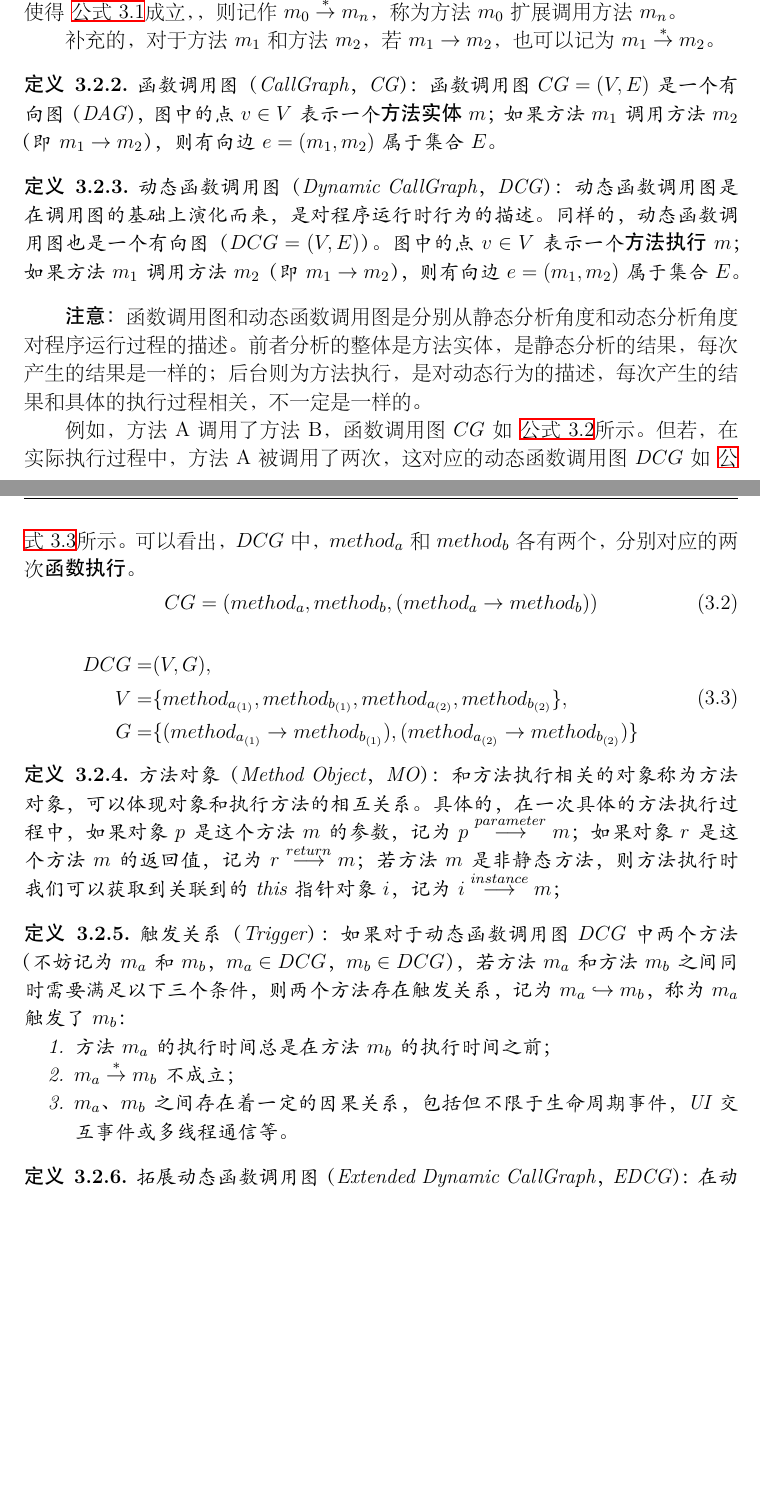
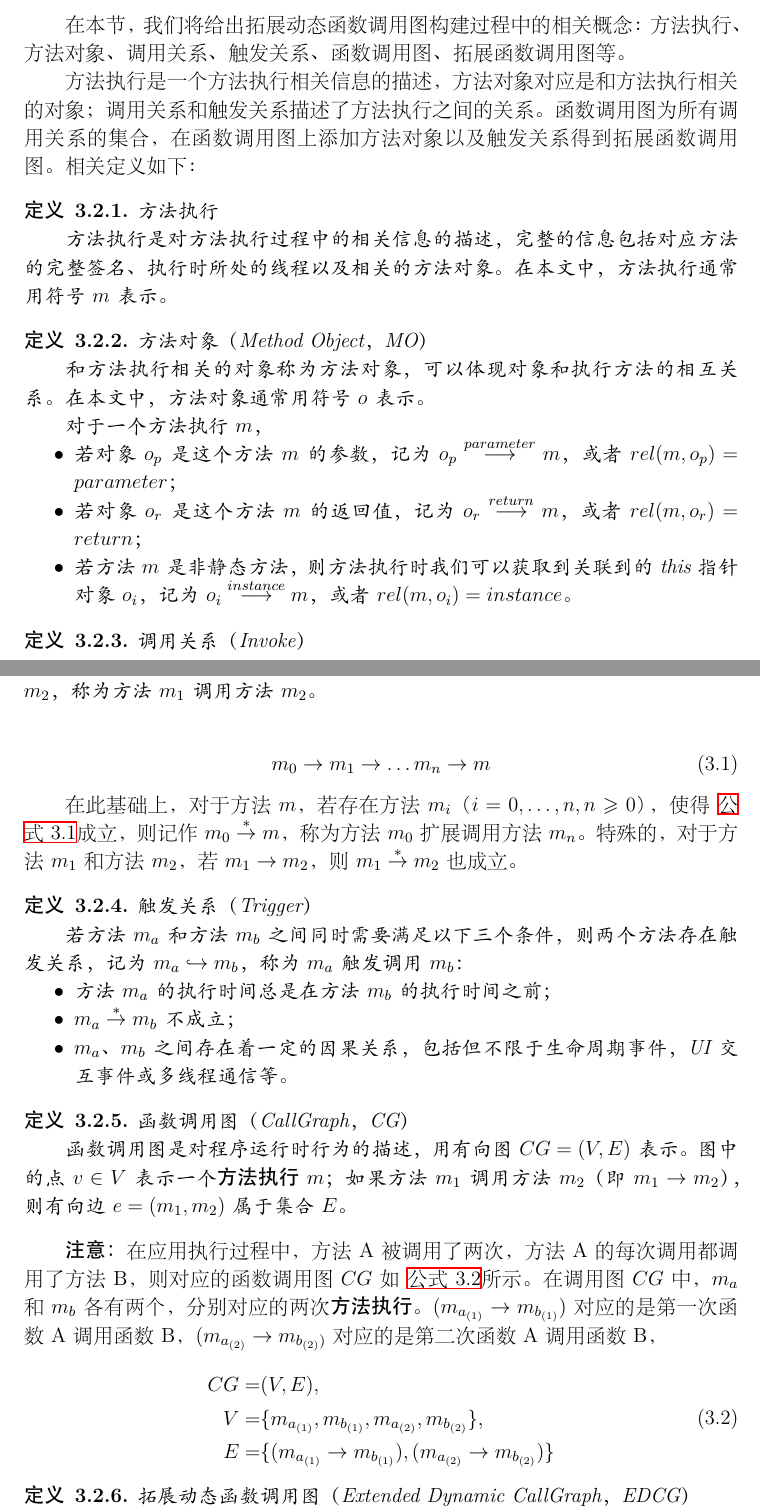
Before and after one commit to MiJack/master-paper, a LaTeX thesis (Thesis.tex, which reads CHAP3.tex): two parts of pages 33 and 34 of 51 before the commit and two parts of pages 33 and 34 of 53 after it, joined at a grey line, cut at the place of the change, the shorter picture padded with empty space. The pictures show the PDF file Thesis.pdf that the author committed with the source.

Commit message:
update chap 3

```diff
--- a/CHAP3.tex
+++ b/CHAP3.tex
@@ -5,53 +5,78 @@
 本文以帮助研究人员和开发人员了解Android应用程序的执行过程作为基本出发点，通过设计与实现Android动态函数调用图构建系统RunDroid，生成Android应用程序运行时对应的动态函数调用图，从方法调用关系、方法间的触发关系以及方法执行的相关对象信息等多个方面较为全面地展现Android应用的执行过程，为应用程序分析提供更为多样、准确的信息。另外，系统具备一定的可拓展性，可以方便相关人员根据自身的业务需求对系统进行扩展，完成相应的需求。
 
 \section{概念定义}
-\eat{
+
+在本节，我们将给出拓展动态函数调用图构建过程中的相关概念：方法执行、方法对象、调用关系、触发关系、函数调用图、拓展函数调用图等。
+
+方法执行是一个方法执行相关信息的描述，方法对象对应是和方法执行相关的对象；
+调用关系和触发关系描述了方法执行之间的关系。
+函数调用图为所有调用关系的集合，在函数调用图上添加方法对象以及触发关系得到拓展函数调用图。相关定义如下：
+
 \define{
-    图：图是是对节点和边的描述，通常使用二元组$G(V,E)$表示。对于图中的节点$v$， $v \in V$；对于图中的边 $e$， $e \in E$。
-}
-\define{
-    有向图：按照图中的边是否区分方向，我们可以将图分为有向图和无向图。
-}
+    方法执行
+
+    方法执行是对方法执行过程中的相关信息的描述，完整的信息包括对应方法的完整签名、执行时所处的线程以及相关的方法对象。
+    在本文中，方法执行通常用符号$m$表示。
 }
 
 
 \define{
-    调用关系（Invoke）：对于程序$P$的两个方法$m_1$和$m_2$，如果在方法$m_1$中调用了方法$m_2$，则记作$m_1 \to m_2$，称为方法$m_1$调用方法$m_2$。
+    方法对象（Method Object，MO）
+
+和方法执行相关的对象称为方法对象，可以体现对象和执行方法的相互关系。
+在本文中，方法对象通常用符号$o$表示。
+
+
+对于一个方法执行$m$，
+\begin{itemize}
+\item 若对象$o_p$是这个方法$m$的参数，记为$o_p \stackrel{parameter}{\longrightarrow} m$，或者 $ rel(m,o_p) = parameter$；
+\item 若对象$o_r$是这个方法$m$的返回值，记为$o_r \stackrel{return}{\longrightarrow} m$，或者 $ rel(m,o_r) = return$；
+\item 若方法$m$是非静态方法，则方法执行时我们可以获取到关联到的this指针对象$o_i$，记为$o_i \stackrel{instance}{\longrightarrow} m$，或者 $ rel(m,o_i) = instance$。
+\end{itemize}
+}
+
+
+\define{
+    调用关系（Invoke）
+
+    对于程序$P$的两个方法$m_1$和$m_2$，方法$m_1$调用了方法$m_2$，则记作$m_1 \to m_2$，称为方法$m_1$调用方法$m_2$。
 }
 \begin{equation}
-m_0 \to m_1 \to \dots m_{n - 1} \to m_n  \label{equ:extend_invoke}
+m_0 \to m_1 \to \dots m_n \to m  \label{equ:extend_invoke}
 \end{equation}
 
-    在此基础上，对于方法$m_0$和方法$m_n$，若存在方法$m_i$（$i=1,\dots,n-1，n>1$），使得~\autoref{equ:extend_invoke}成立，，则记作$m_0 \stackrel{\ast}{\to} m_n$，称为方法$m_0$扩展调用方法$m_n$。
+    在此基础上，对于方法$m$，若存在方法$m_i$（$i=0,\dots,n , n \geqslant 0$），使得~\autoref{equ:extend_invoke}成立，则记作$m_0 \stackrel{\ast}{\to} m$，称为方法$m_0$扩展调用方法$m_n$。
+    特殊的，对于方法$m_1$和方法$m_2$，若$m_1 \to m_2$，则$m_1  \stackrel{\ast}{\to}  m_2$也成立。
+
+\define{
+    触发关系（Trigger）
+
+    %如果对于动态函数调用图$DCG$中两个方法（不妨记为$m_a$和$m_b$，$m_a \in DCG$，$m_b \in DCG $），
+    若方法$m_a$和方法$m_b$之间同时需要满足以下三个条件，
+    则两个方法存在触发关系，记为$m_a \hookrightarrow m_b$，称为$m_a$触发调用$m_b$：
+
+\begin{itemize}
+  \item 方法$m_a$的执行时间总是在方法$m_b$的执行时间之前；
+  \item $m_a \stackrel{\ast}{\to} m_b $不成立；
+  \item $m_a$、$m_b$之间存在着一定的因果关系，包括但不限于生命周期事件，UI交互事件或多线程通信等。
+\end{itemize}
+}
 
 
-    补充的，对于方法$m_1$和方法$m_2$，若$m_1 \to m_2$，也可以记为$m_1  \stackrel{\ast}{\to}  m_2$。
 
 \define{
-    函数调用图（CallGraph，CG）：函数调用图$CG = ( V , E)$是一个有向图（DAG）， 图中的点$ v \in V $表示一个\textbf{方法实体} $m$；
+    函数调用图（CallGraph，CG）
+
+    函数调用图是对程序运行时行为的描述，用有向图$CG = ( V , E)$表示。 图中的点$ v \in V $表示一个\textbf{方法执行} $m$；
     如果方法$m_1$调用方法$m_2$（即$m_1 \to m_2$），则有向边 $e = (m_1 ,m_2)$属于集合 $E$。
 }
 
-\define{
-    动态函数调用图（Dynamic CallGraph，DCG）：动态函数调用图是在调用图的基础上演化而来，是对程序运行时行为的描述。
-    同样的，动态函数调用图也是一个有向图（$DCG = ( V , E)$）。 图中的点$ v \in V $表示一个\textbf{方法执行} $m$；
-    如果方法$m_1$调用方法$m_2$（即$m_1 \to m_2$），则有向边 $e = (m_1 ,m_2)$属于集合 $E$。
-}
-
-\textbf{注意：}函数调用图和动态函数调用图是分别从静态分析角度和动态分析角度对程序运行过程的描述。
-前者分析的整体是方法实体，是静态分析的结果，每次产生的结果是一样的；
-后台则为方法执行，是对动态行为的描述，每次产生的结果和具体的执行过程相关，不一定是一样的。
-
-例如，方法A调用了方法B，函数调用图$CG$如~\autoref{equ:cg_sample}所示。
-但若，在实际执行过程中，方法A被调用了两次，这对应的动态函数调用图$DCG$如~\autoref{equ:dcg_sample}所示。
-可以看出，$DCG$中，$method_a$ 和 $method_b$ 各有两个，分别对应的两次\textbf{函数执行}。
-\begin{equation}
-CG = ({method_a,method_b},{(method_a \to method_b )} ) \label{equ:cg_sample}
-\end{equation}
+\textbf{注意：}
+在应用执行过程中，方法A被调用了两次，方法A的每次调用都调用了方法B，则对应的函数调用图$CG$如~\autoref{equ:dcg_sample}所示。
+在调用图$CG$中，$m_a$ 和 $m_b$ 各有两个，分别对应的两次\textbf{方法执行}。
+$(m_{a_{(1)}} \to m_{b_{(1)}})$对应的是第一次函数A调用函数B，
+$(m_{a_{(2)}} \to m_{b_{(2)})}$对应的是第二次函数A调用函数B，
 
 \begin{equation}
 \begin{aligned}
-DCG = &(V,G) ,\\
-V = & \{method_{a_{(1)}},method_{b_{(1)}},method_{a_{(2)}},method_{b_{(2)}}\}, \\
-G = & \{
-    (  method_{a_{(1)}} \to method_{b_{(1)}}) ,( method_{a_{(2)}} \to method_{b_{(2)}})
+CG = &(V,E) ,\\
@@ -62,6 +90,3 @@ G = & \{
 
 
 \define{
-    方法对象（Method Object，MO）：
-和方法执行相关的对象称为方法对象，可以体现对象和执行方法的相互关系。
-具体的，在一次具体的方法执行过程中，
@@ -75,3 +94,0 @@ G = & \{
-    触发关系（Trigger）：
-    如果对于动态函数调用图$DCG$中两个方法（不妨记为$m_a$和$m_b$，$m_a \in DCG$，$m_b \in DCG $），若方法$m_a$和方法$m_b$之间同时需要满足以下三个条件，
-    则两个方法存在触发关系，记为$m_a \hookrightarrow m_b$，称为$m_a$触发了$m_b$：
@@ -88 +94,0 @@ G = & \{
-    拓展动态函数调用图（Extended Dynamic CallGraph，EDCG）：在动态函数调用图（DCG）的基础上，添加了方法对象和函数间的触发关系。
@@ -104,7 +111,6 @@ G_{method} = & E_{DCG} \bigcup \{ (m_1 , m_2) \mid m_1 \hookrightarrow m_2 \}
 
 }
 
-\section{设计思路介绍}
-以下面一段代码里为例，我们将简要介绍一下RunDroid还原Android应用程序动态函数调用图的基本思路：
+\section{基本思想}
+以下面一段代码里为例，我们将简要介绍一下RunDroid还原Android应用程序函数调用图的基本思路：
 ~\autoref{fig:code_sample}-左为一段面向过程编程的示例代码，当main函数执行时，会一次调用A、B两个函数，而B函数有调用了C、D两个函数，
-对应动态函数调用图如~\autoref{fig:code_sample}-右所示。
```
Also changed, not shown: COMS.tex (+1 -0 lines), Figures/code-sample.png, Figures/empty.png (renamed from Figures/占位符.png), Thesis.pdf, CHAP3.tex (26 more changed lines), 4 other files.
